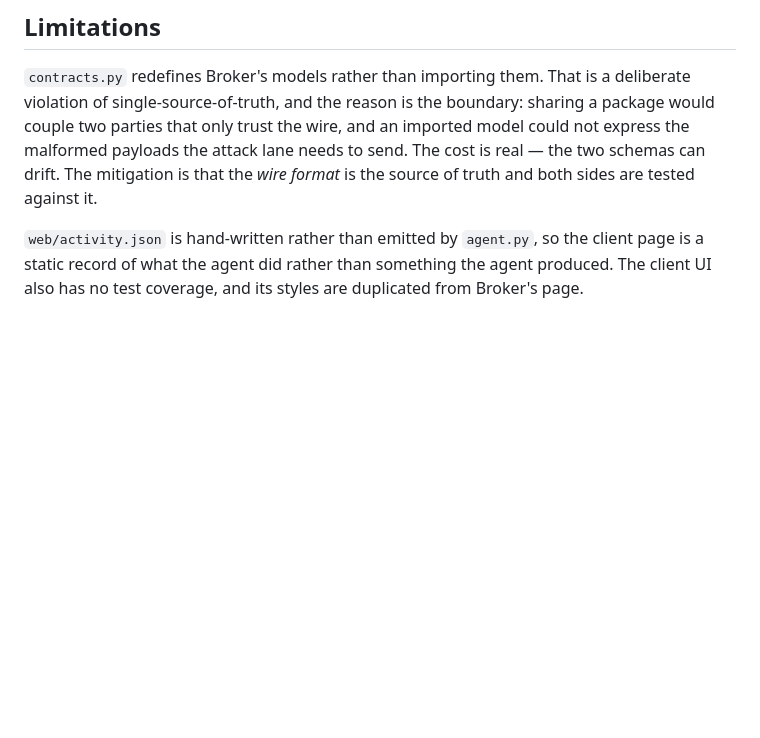
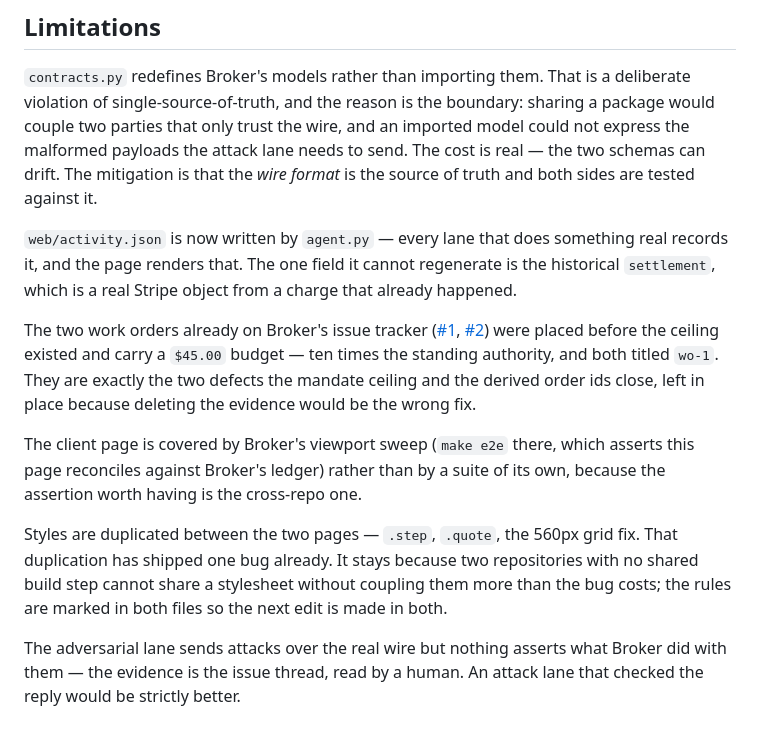
Before and after one commit to dntywntme/2026-08-15-SF-0HumanCompanyHack-client, a Markdown page: README.md, the part around one of its changes. Drawn GitHub-style; blank space fills up the shorter version.

```diff
--- a/README.md
+++ b/README.md
@@ -121,7 +154,29 @@ imported model could not express the malformed payloads the attack lane needs to
 send. The cost is real — the two schemas can drift. The mitigation is that the
 *wire format* is the source of truth and both sides are tested against it.
 
-`web/activity.json` is hand-written rather than emitted by `agent.py`, so the
-client page is a static record of what the agent did rather than something the
-agent produced. The client UI also has no test coverage, and its styles are
-duplicated from Broker's page.
+`web/activity.json` is now written by `agent.py` — every lane that does
+something real records it, and the page renders that. The one field it cannot
+regenerate is the historical `settlement`, which is a real Stripe object from a
+charge that already happened.
+
+The two work orders already on Broker's issue tracker
+([#1](https://github.com/dntywntme/2026-08-15-SF-0HumanCompanyHack-firm/issues/1),
+[#2](https://github.com/dntywntme/2026-08-15-SF-0HumanCompanyHack-firm/issues/2))
+were placed before the ceiling existed and carry a `$45.00` budget — ten times
+the standing authority, and both titled `wo-1`. They are exactly the two defects
+the mandate ceiling and the derived order ids close, left in place because
+deleting the evidence would be the wrong fix.
+
+The client page is covered by Broker's viewport sweep (`make e2e` there, which
+asserts this page reconciles against Broker's ledger) rather than by a suite of
+its own, because the assertion worth having is the cross-repo one.
+
+Styles are duplicated between the two pages — `.step`, `.quote`, the 560px grid
+fix. That duplication has shipped one bug already. It stays because two
+repositories with no shared build step cannot share a stylesheet without
+coupling them more than the bug costs; the rules are marked in both files so the
+next edit is made in both.
+
+The adversarial lane sends attacks over the real wire but nothing asserts what
+Broker did with them — the evidence is the issue thread, read by a human. An
+attack lane that checked the reply would be strictly better.
```
Also changed, not shown: other parts of README.md (+42 -9 lines).
